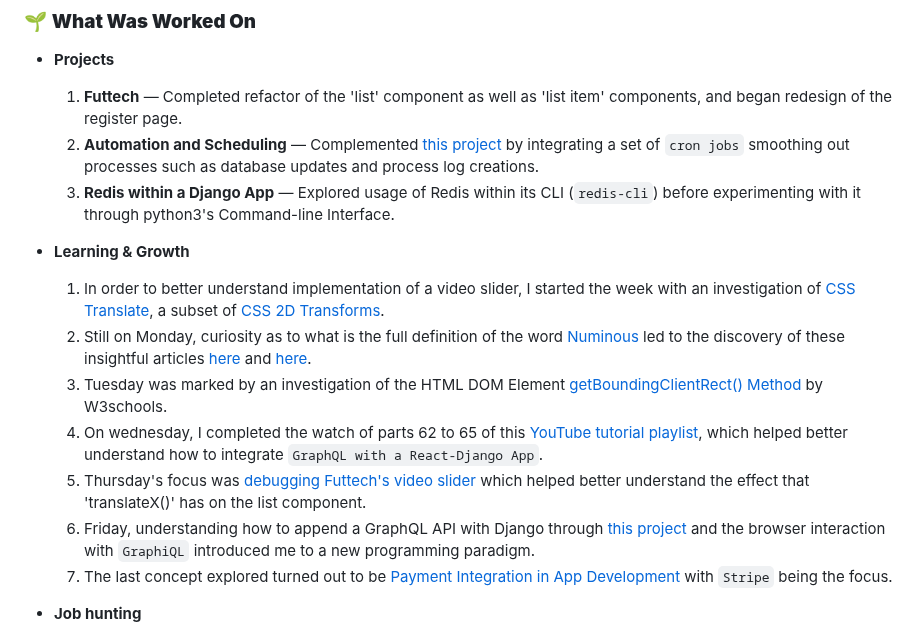
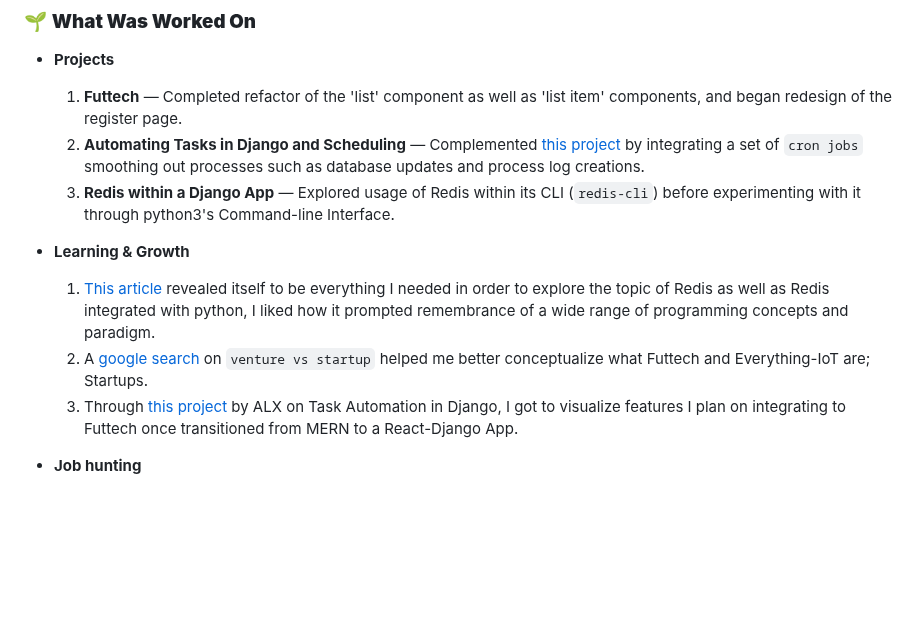
Before and after one commit to kal-kyokya/kal-kyokya, a Markdown page: weeklyWorkLog/README.md, the part around the change. Rendered like a GitHub page; blank space fills up the shorter version.

Commit message:
Write down the 'Learning and growth' achieved during weeks 7 and 8.

````diff
--- a/weeklyWorkLog/README.md
+++ b/weeklyWorkLog/README.md
@@ -28,17 +28,13 @@ Created: {{ 2025-05-31 }}
 
 - **Projects**
 	1. **Futtech** — Completed refactor of the 'list' component as well as 'list item' components, and began redesign of the register page.
-	2. **Automation and Scheduling** — Complemented [this project](https://github.com/kal-kyokya/alx-backend-graphql_crm) by integrating a set of ```cron jobs``` smoothing out processes such as database updates and process log creations.
+	2. **Automating Tasks in Django and Scheduling** — Complemented [this project](https://github.com/kal-kyokya/alx-backend-graphql_crm) by integrating a set of ```cron jobs``` smoothing out processes such as database updates and process log creations.
 	3. **Redis within a Django App** — Explored usage of Redis within its CLI (```redis-cli```) before experimenting with it through python3's Command-line Interface.
 
 - **Learning & Growth**
-	1. In order to better understand implementation of a video slider, I started the week with an investigation of [CSS Translate](https://developer.mozilla.org/en-US/docs/Web/CSS/transform-function/translate), a subset of [CSS 2D Transforms](https://developer.mozilla.org/en-US/docs/Web/CSS/transform-function/translate).
-	2. Still on Monday, curiosity as to what is the full definition of the word [Numinous](https://en.wikipedia.org/wiki/Numinous) led to the discovery of these insightful articles [here](https://oxfordre.com/religion/religion/abstract/10.1093/acrefore/9780199340378.001.0001/acrefore-9780199340378-e-88#:~:text=The%20numinous%20is%20further%20described,the%20Mysterium%20tremendum%20et%20fascinans.) and [here](https://www.encyclopedia.com/philosophy-and-religion/christianity/christianity-general/numinous).
-	3. Tuesday was marked by an investigation of the HTML DOM Element [getBoundingClientRect() Method](https://www.w3schools.com/jsref/met_element_getboundingclientrect.asp) by W3schools.
-	4. On wednesday, I completed the watch of parts 62 to 65 of this [YouTube tutorial playlist](https://www.youtube.com/watch?v=lRKWJtzqwcQ&list=TLPQMDEwNzIwMjWDeaO3Ra7A8w&index=2), which helped better understand how to integrate ```GraphQL with a React-Django App```.
-	5. Thursday's focus was [debugging Futtech's video slider](https://github.com/kal-kyokya/Futtech/commit/6e0ee63eddf57e2ef0644df21b0e0b07903d4a81) which helped better understand the effect that 'translateX()' has on the list component.
-	6. Friday, understanding how to append a GraphQL API with Django through [this project](https://github.com/kal-kyokya/alx-backend-graphql_crm) and the browser interaction with ```GraphiQL``` introduced me to a new programming paradigm.
-	7. The last concept explored turned out to be [Payment Integration in App Development](https://www.youtube.com/watch?v=3OOHC_UzrKA&list=TLPQMDUwNzIwMjX40Qiy9tdjtw&index=5) with ```Stripe``` being the focus.
+	1. [This article](https://realpython.com/python-redis/) revealed itself to be everything I needed in order to explore the topic of Redis as well as Redis integrated with python, I liked how it prompted remembrance of a wide range of programming concepts and paradigm.
+	2. A [google search](https://www.google.com/search?client=opera&q=venture+vs+startup&sourceid=opera&ie=UTF-8&oe=UTF-8) on ```venture vs startup``` helped me better conceptualize what Futtech and Everything-IoT are; Startups.
+	3. Through [this project](https://github.com/kal-kyokya/alx-backend-graphql_crm) by ALX on Task Automation in Django, I got to visualize features I plan on integrating to Futtech once transitioned from MERN to a React-Django App.
 
 - **Job hunting**
 	- On Wednesday, applied for a freelance-job whose task was to 'write blog articles according to the provided outline', $25-$35 per 1000 words, 2-3 blog posts per week.
````
